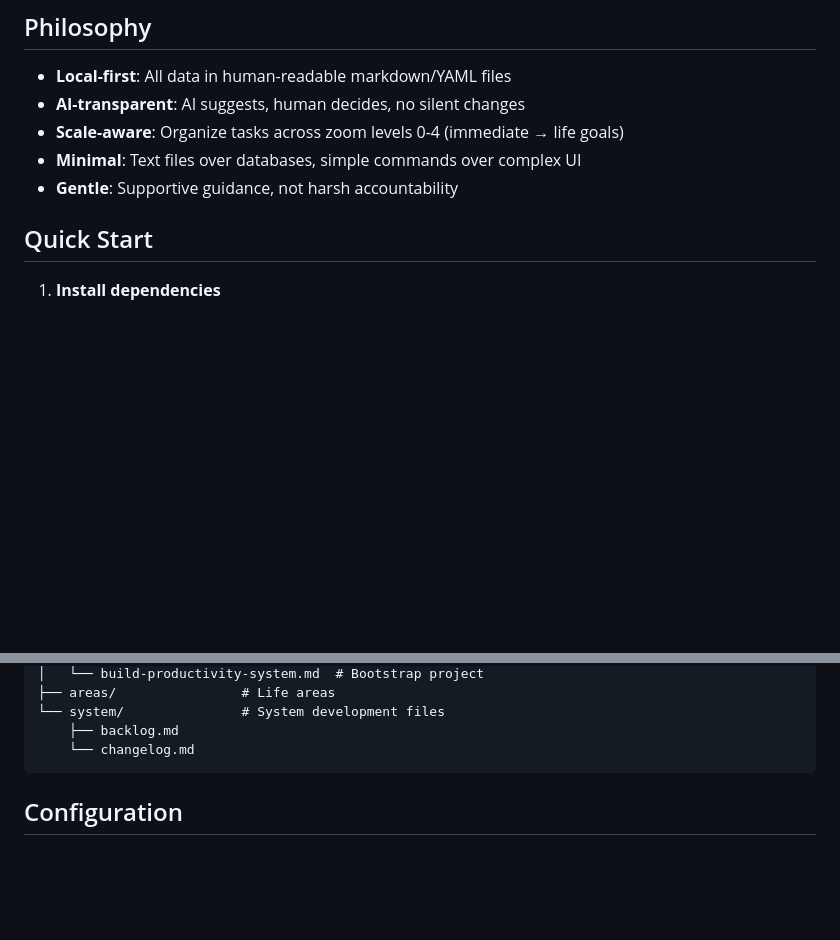
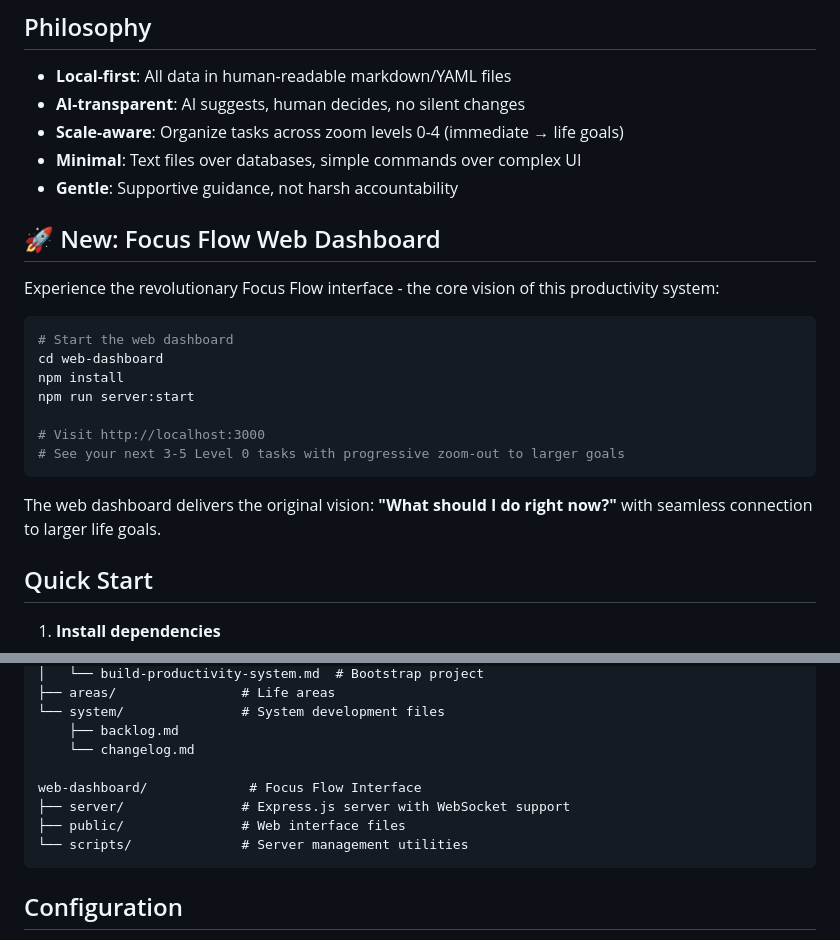
Before and after one commit to JKershaw/Todo, a Markdown page: README.md, 2 parts joined by grey strips. Drawn GitHub-style; blank space fills up the shorter version.

````diff
--- a/README.md
+++ b/README.md
@@ -9,6 +9,22 @@ A minimal, markdown-based, local-first personal productivity system for develope
 - **Scale-aware**: Organize tasks across zoom levels 0-4 (immediate → life goals)
 - **Minimal**: Text files over databases, simple commands over complex UI
 - **Gentle**: Supportive guidance, not harsh accountability
+
+## 🚀 New: Focus Flow Web Dashboard
+
+Experience the revolutionary Focus Flow interface - the core vision of this productivity system:
+
+```bash
+# Start the web dashboard
+cd web-dashboard
+npm install
+npm run server:start
+
+# Visit http://localhost:3000
+# See your next 3-5 Level 0 tasks with progressive zoom-out to larger goals
+```
+
+The web dashboard delivers the original vision: **"What should I do right now?"** with seamless connection to larger life goals.
 
 ## Quick Start
 
@@ -100,6 +158,11 @@ workspace/
 └── system/               # System development files
     ├── backlog.md
     └── changelog.md
+
+web-dashboard/             # Focus Flow Interface
+├── server/               # Express.js server with WebSocket support
+├── public/               # Web interface files
+└── scripts/              # Server management utilities
 ```
 
 ## Configuration
````
Also changed, not shown: other parts of README.md (+42 -0 lines).
